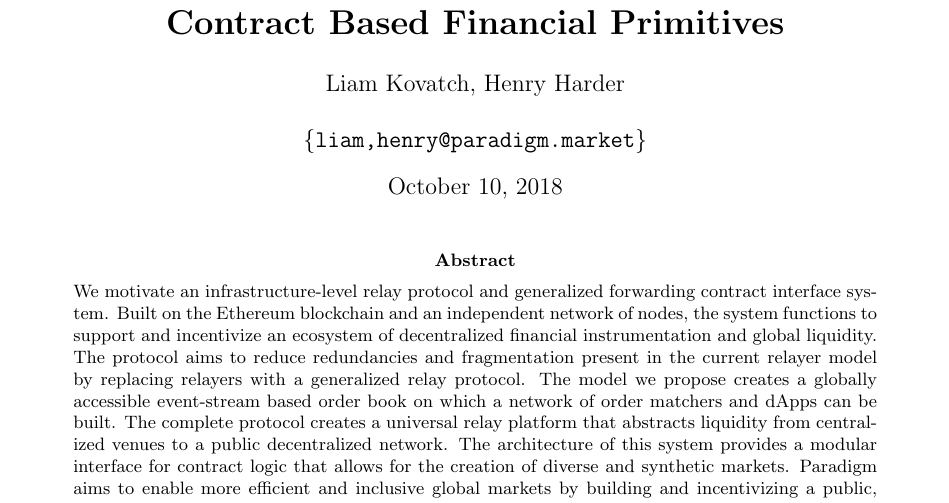
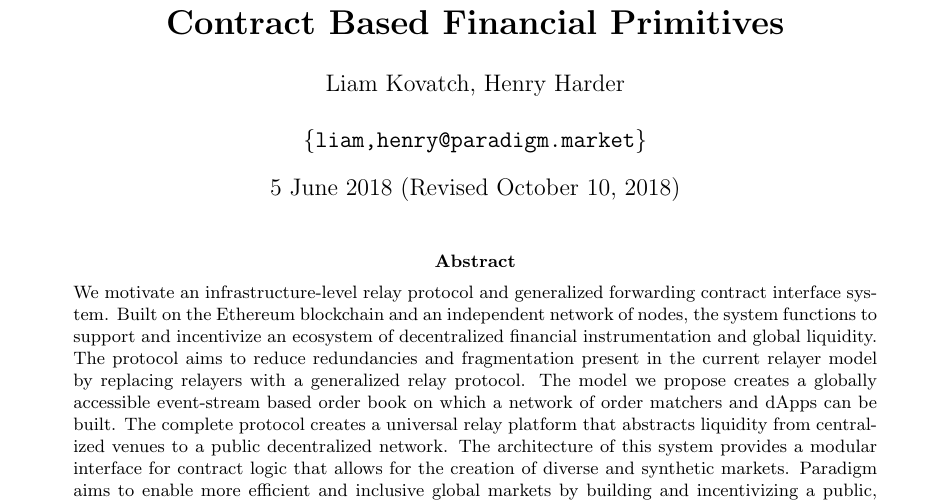
Before and after one commit to ParadigmFoundation/whitepaper, a LaTeX paper (latex/paradigm_whitepaper.tex): part of page 1 of 20, cut so that both start at the same text. Compiled offline with pdfLaTeX.

Commit message:
final revisions

```diff
--- a/latex/paradigm_whitepaper.tex
+++ b/latex/paradigm_whitepaper.tex
@@ -30,7 +30,7 @@
 % START TITLE PAGE
 \title{ \textbf{Paradigm: A Decentralized Relay Protocol for Smart Contract Based Financial Primitives} }
 \author{Liam Kovatch, Henry Harder \\ \\ \texttt{\{liam,henry@paradigm.market\}}}
-\date{\today}
+\date{5 June 2018 (Revised \today)}
 \maketitle
 % END TITLE PAGE
 
```
Also changed, not shown: Paradigm_Whitepaper.pdf, latex/paradigm_whitepaper.pdf, 3 other files.
